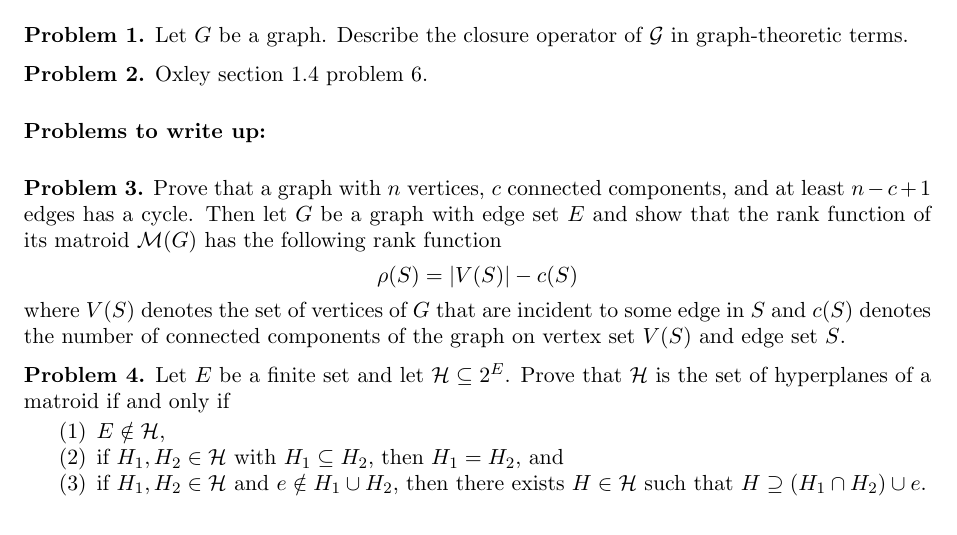
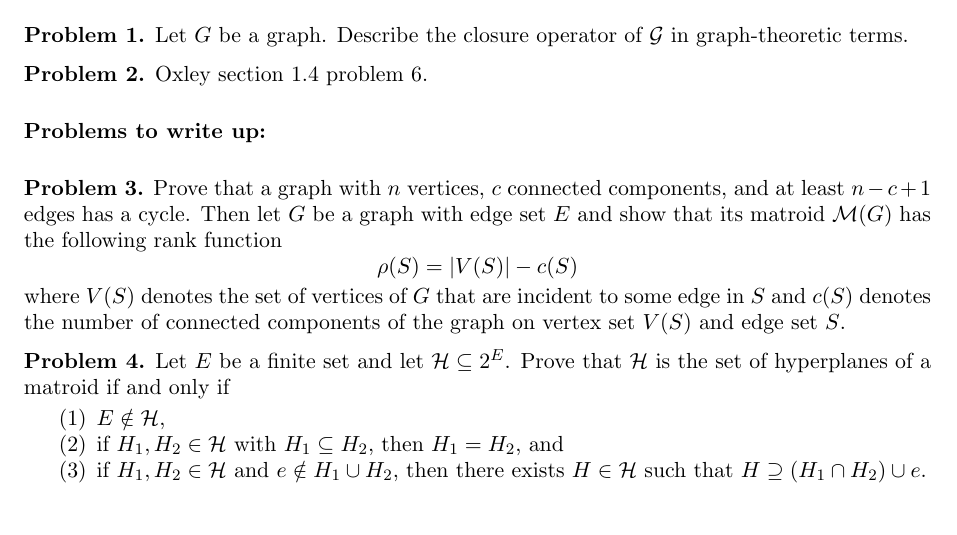
Before and after one commit to dibernstein/dibernstein.github.io, a LaTeX problem sheet (teaching/hw/hw5.tex): part of the page, cut so that both start at the same text. Compiled offline with pdfLaTeX.

Commit message:
sync website

```diff
--- a/teaching/hw/hw5.tex
+++ b/teaching/hw/hw5.tex
@@ -88,7 +88,7 @@
 
 \begin{pr}
     Prove that a graph with $n$ vertices, $c$ connected components, and at least $n - c + 1$ edges has a cycle.
-    Then let $G$ be a graph with edge set $E$ and show that the rank function of its matroid $\mathcal{M}(G)$
+    Then let $G$ be a graph with edge set $E$ and show that its matroid $\mathcal{M}(G)$
     has the following rank function
     \[
         \rho(S) = |V(S)| - c(S)
```
Also changed, not shown: teaching/hw/hw5.pdf.
